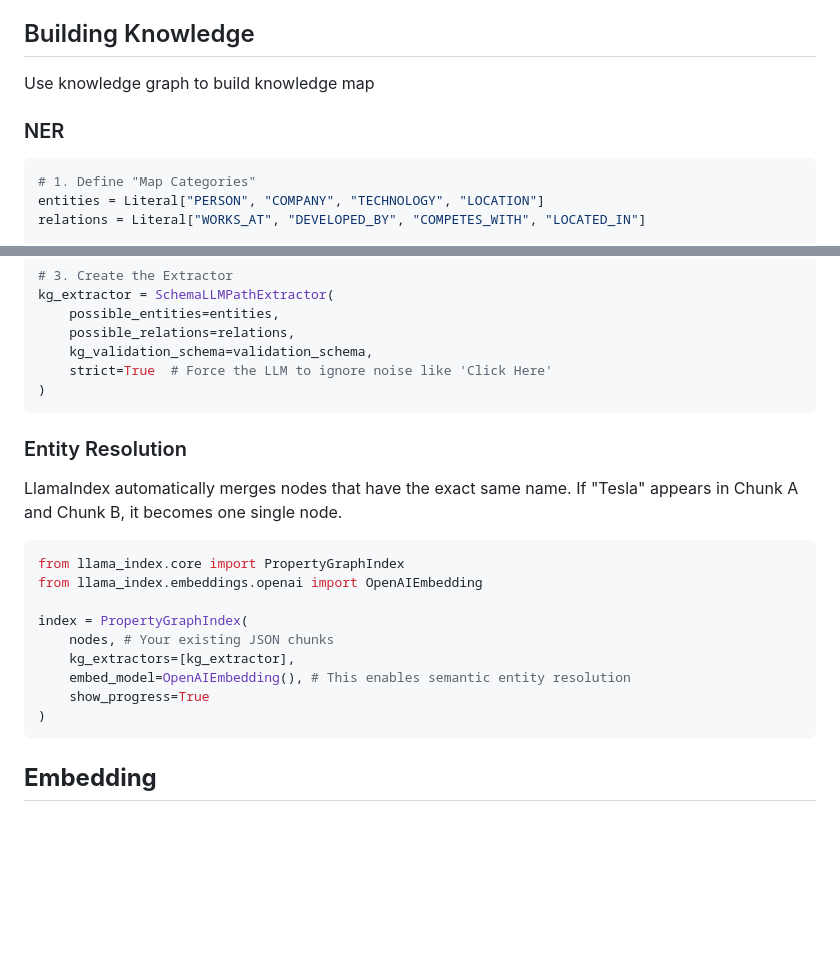
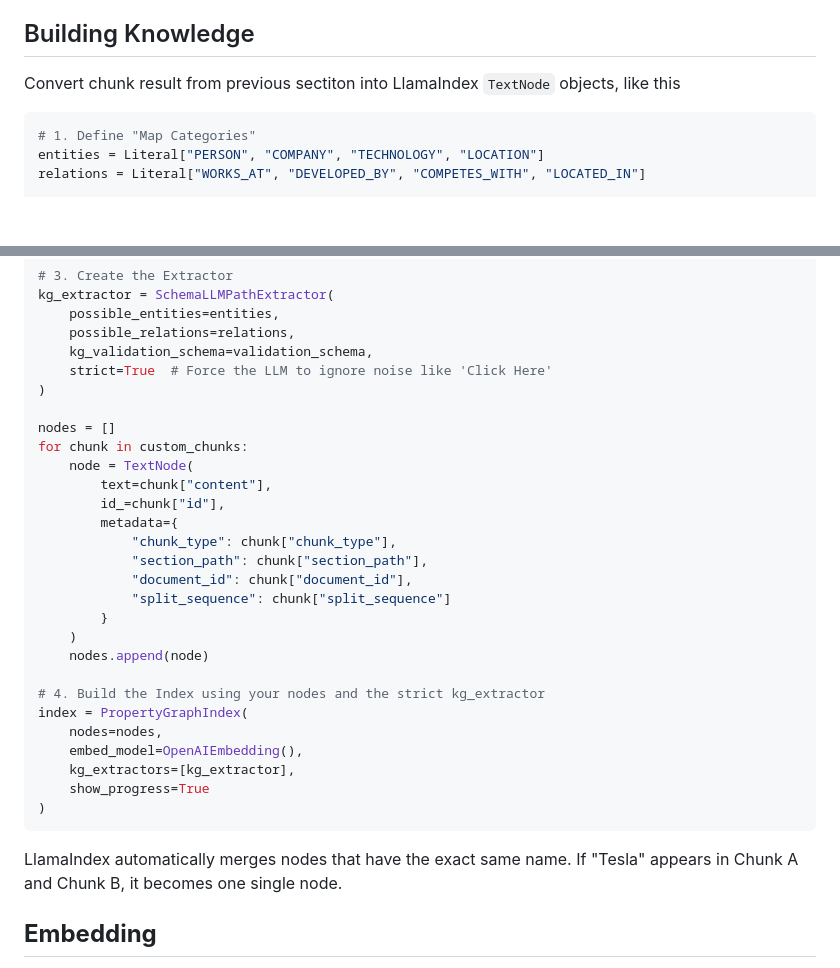
Before and after one commit to Chandra179/gitbook, a Markdown page: deep-research.md, 2 parts joined by grey strips. Rendered like a GitHub page; blank space fills up the shorter version.

Commit message:
GITBOOK-434: No subject

````diff
--- a/deep-research.md
+++ b/deep-research.md
@@ -143,9 +143,7 @@ If we want to chunk `## Header A.1 <list>`, the "before" context is `<tables>` a
 
 ## Building Knowledge
 
-Use knowledge graph to build knowledge map
-
-### NER
+Convert chunk result from previous sectiton into LlamaIndex `TextNode` objects, like this
 
 ```python
 # 1. Define "Map Categories"
@@ -166,23 +164,31 @@ kg_extractor = SchemaLLMPathExtractor(
     kg_validation_schema=validation_schema,
     strict=True  # Force the LLM to ignore noise like 'Click Here'
 )
-```
 
-### Entity Resolution
+nodes = []
+for chunk in custom_chunks:
+    node = TextNode(
+        text=chunk["content"],
+        id_=chunk["id"],
+        metadata={
+            "chunk_type": chunk["chunk_type"],
+            "section_path": chunk["section_path"],
+            "document_id": chunk["document_id"],
+            "split_sequence": chunk["split_sequence"]
+        }
+    )
+    nodes.append(node)
 
-LlamaIndex automatically merges nodes that have the exact same name. If "Tesla" appears in Chunk A and Chunk B, it becomes one single node.
-
-```python
-from llama_index.core import PropertyGraphIndex
-from llama_index.embeddings.openai import OpenAIEmbedding
-
+# 4. Build the Index using your nodes and the strict kg_extractor
 index = PropertyGraphIndex(
-    nodes, # Your existing JSON chunks
+    nodes=nodes,
+    embed_model=OpenAIEmbedding(),
     kg_extractors=[kg_extractor],
-    embed_model=OpenAIEmbedding(), # This enables semantic entity resolution
     show_progress=True
 )
 ```
+
+LlamaIndex automatically merges nodes that have the exact same name. If "Tesla" appears in Chunk A and Chunk B, it becomes one single node.
 
 ## **Embedding**
 
````
